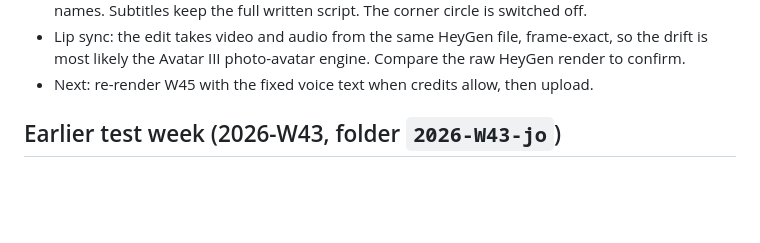
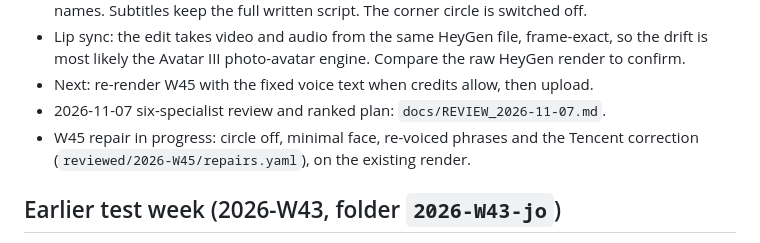
Before and after one commit to wisamk-ctrl/ai-youtube-pipeline, a Markdown page: docs/STATUS.md, the part around the change. Drawn GitHub-style; blank space fills up the shorter version.

Commit message:
Six-specialist review: ranked improvement plan
Co-Authored-By: Claude Opus 5.5 <noreply@anthropic.com>
Claude-Session: https://claude.ai/code/session_014hwx5BRKTDQR9HKcAa3Vr3

```diff
--- a/docs/STATUS.md
+++ b/docs/STATUS.md
@@ -35,6 +35,9 @@ here. Standards live in `CLAUDE.md`, `config/style_guide.md` and `config/visual_
 - Lip sync: the edit takes video and audio from the same HeyGen file, frame-exact, so the drift is
   most likely the Avatar III photo-avatar engine. Compare the raw HeyGen render to confirm.
 - Next: re-render W45 with the fixed voice text when credits allow, then upload.
+- 2026-11-07 six-specialist review and ranked plan: `docs/REVIEW_2026-11-07.md`.
+- W45 repair in progress: circle off, minimal face, re-voiced phrases and the Tencent correction
+  (`reviewed/2026-W45/repairs.yaml`), on the existing render.
 
 ## Earlier test week (2026-W43, folder `2026-W43-jo`)
 - Approved script: `reviewed/2026-W43-jo/script.md` (one unsourced line removed by the founder).
```
Also changed, not shown: docs/REVIEW_2026-11-07.md (added, +61 -0 lines).
